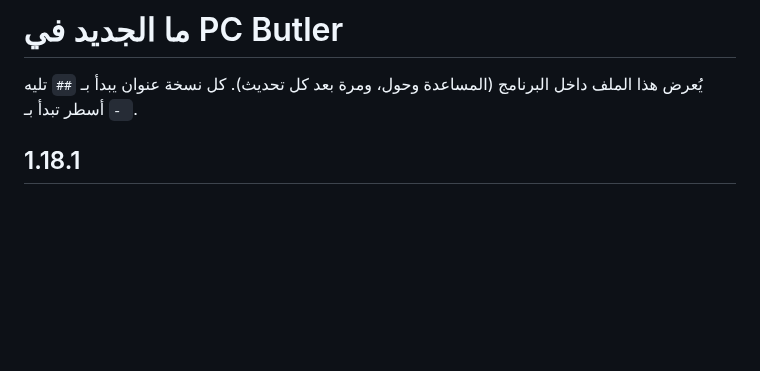
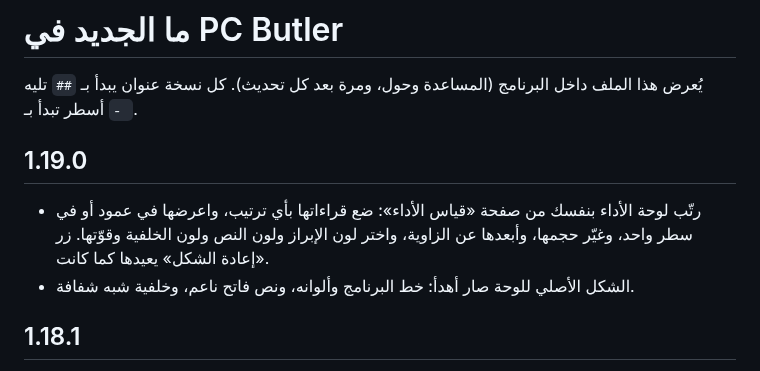
Before and after one commit to hmodymac8-droid/PC-Butler, a Markdown page: CHANGELOG.ar.md, the part around the change. GitHub-like rendering; blank space fills up the shorter version.

```diff
--- a/CHANGELOG.ar.md
+++ b/CHANGELOG.ar.md
@@ -2,6 +2,11 @@
 
 يُعرض هذا الملف داخل البرنامج (المساعدة وحول، ومرة بعد كل تحديث).
 كل نسخة عنوان يبدأ بـ `##` تليه أسطر تبدأ بـ `- `.
+
+## 1.19.0
+
+- رتّب لوحة الأداء بنفسك من صفحة «قياس الأداء»: ضع قراءاتها بأي ترتيب، واعرضها في عمود أو في سطر واحد، وغيّر حجمها، وأبعدها عن الزاوية، واختر لون الإبراز ولون النص ولون الخلفية وقوّتها. زر «إعادة الشكل» يعيدها كما كانت.
+- الشكل الأصلي للوحة صار أهدأ: خط البرنامج وألوانه، ونص فاتح ناعم، وخلفية شبه شفافة.
 
 ## 1.18.1
 
```
Also changed, not shown: CHANGELOG.md (+5 -0 lines), README.md (+6 -2 lines), docs/screenshot-benchmark.png (added), docs/screenshot-booster.png (added), docs/screenshot-sorter.png, docs/screenshot.png, 8 other files.
